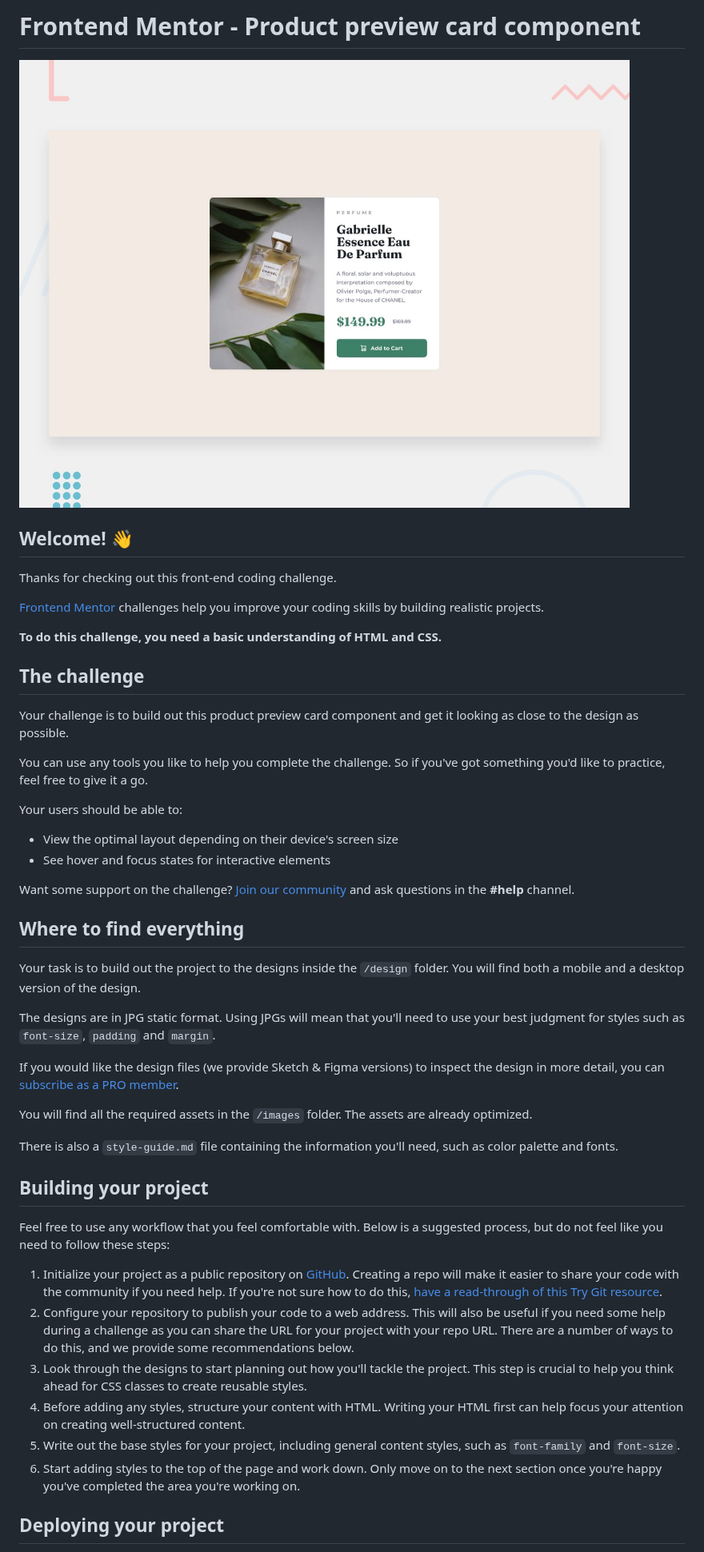
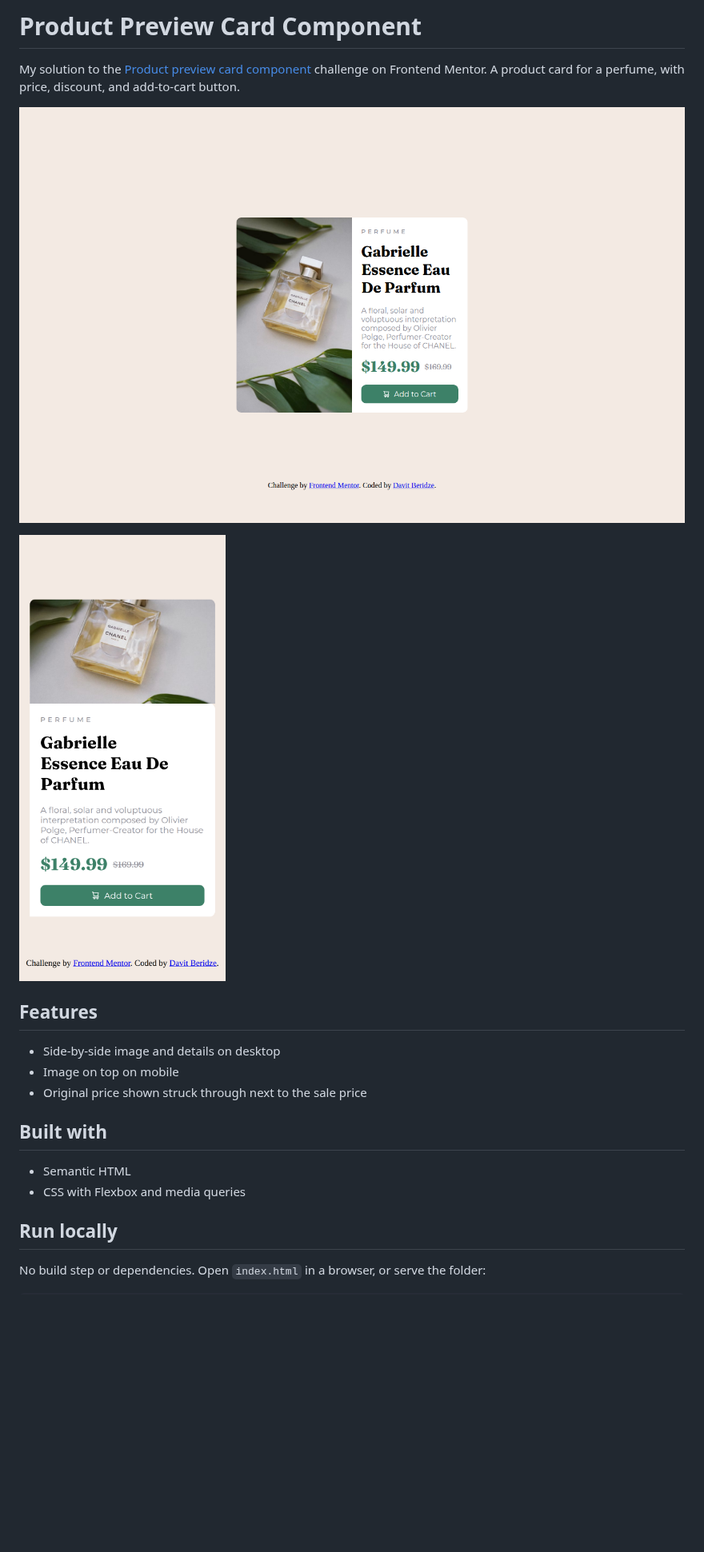
Before and after one commit to Davitxxdavit/product-preview-card-component, a Markdown page: README.md, the part around one of its changes. Shown at 80% size. Rendered like a GitHub page; pictures changed too: docs/screenshots/desktop.png (added), docs/screenshots/mobile.png (added); blank space fills up the shorter version.

```diff
--- a/README.md
+++ b/README.md
@@ -1,50 +1,23 @@
-# Frontend Mentor - Product preview card component
+# Product Preview Card Component
 
-![Design preview for the Product preview card component coding challenge](./design/desktop-preview.jpg)
+My solution to the [Product preview card component](https://www.frontendmentor.io/challenges/product-preview-card-component-GO7UmttRfa) challenge on Frontend Mentor. A product card for a perfume, with price, discount, and add-to-cart button.
 
-## Welcome! 👋
+![Product Preview Card Component on desktop](docs/screenshots/desktop.png)
 
-Thanks for checking out this front-end coding challenge.
+<img src="docs/screenshots/mobile.png" alt="Product Preview Card Component on a phone-sized screen" width="260">
 
-[Frontend Mentor](https://www.frontendmentor.io) challenges help you improve your coding skills by building realistic projects.
+## Features
 
-**To do this challenge, you need a basic understanding of HTML and CSS.**
+- Side-by-side image and details on desktop
+- Image on top on mobile
+- Original price shown struck through next to the sale price
 
-## The challenge
+## Built with
 
-Your challenge is to build out this product preview card component and get it looking as close to the design as possible.
+- Semantic HTML
+- CSS with Flexbox and media queries
 
-You can use any tools you like to help you complete the challenge. So if you've got something you'd like to practice, feel free to give it a go.
+## Run locally
 
-Your users should be able to:
+No build step or dependencies. Open `index.html` in a browser, or serve the folder:
 
-- View the optimal layout depending on their device's screen size
-- See hover and focus states for interactive elements
-
-Want some support on the challenge? [Join our community](https://www.frontendmentor.io/community) and ask questions in the **#help** channel.
-
-## Where to find everything
-
-Your task is to build out the project to the designs inside the `/design` folder. You will find both a mobile and a desktop version of the design.
-
-The designs are in JPG static format. Using JPGs will mean that you'll need to use your best judgment for styles such as `font-size`, `padding` and `margin`.
-
-If you would like the design files (we provide Sketch & Figma versions) to inspect the design in more detail, you can [subscribe as a PRO member](https://www.frontendmentor.io/pro).
-
-You will find all the required assets in the `/images` folder. The assets are already optimized.
-
-There is also a `style-guide.md` file containing the information you'll need, such as color palette and fonts.
-
-## Building your project
-
-Feel free to use any workflow that you feel comfortable with. Below is a suggested process, but do not feel like you need to follow these steps:
-
-1. Initialize your project as a public repository on [GitHub](https://github.com/). Creating a repo will make it easier to share your code with the community if you need help. If you're not sure how to do this, [have a read-through of this Try Git resource](https://try.github.io/).
-2. Configure your repository to publish your code to a web address. This will also be useful if you need some help during a challenge as you can share the URL for your project with your repo URL. There are a number of ways to do this, and we provide some recommendations below.
-3. Look through the designs to start planning out how you'll tackle the project. This step is crucial to help you think ahead for CSS classes to create reusable styles.
-4. Before adding any styles, structure your content with HTML. Writing your HTML first can help focus your attention on creating well-structured content.
-5. Write out the base styles for your project, including general content styles, such as `font-family` and `font-size`.
-6. Start adding styles to the top of the page and work down. Only move on to the next section once you're happy you've completed the area you're working on.
-
-## Deploying your project
-
```
Also changed, not shown: other parts of README.md (+3 -42 lines), README-template.md (deleted, +0 -111 lines).
